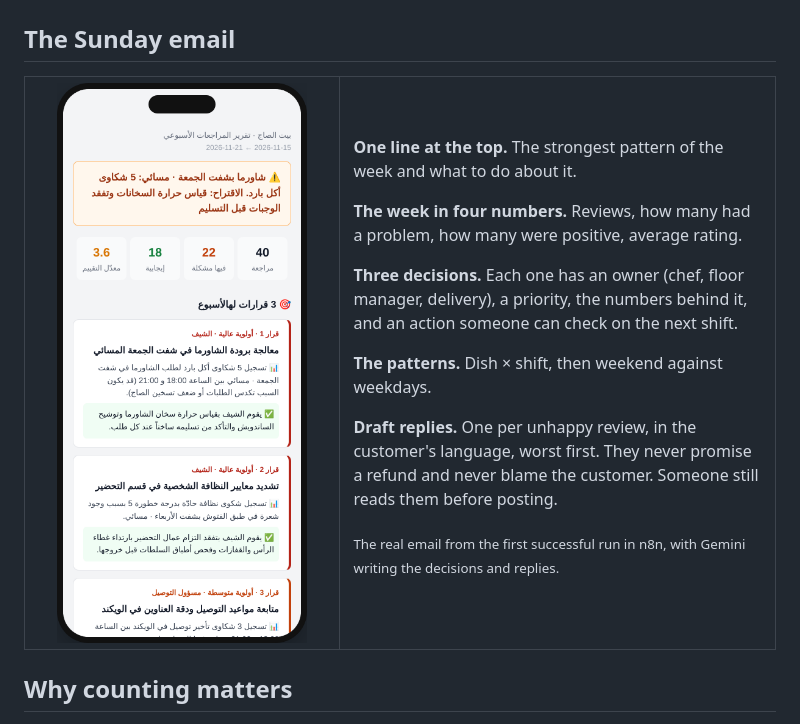
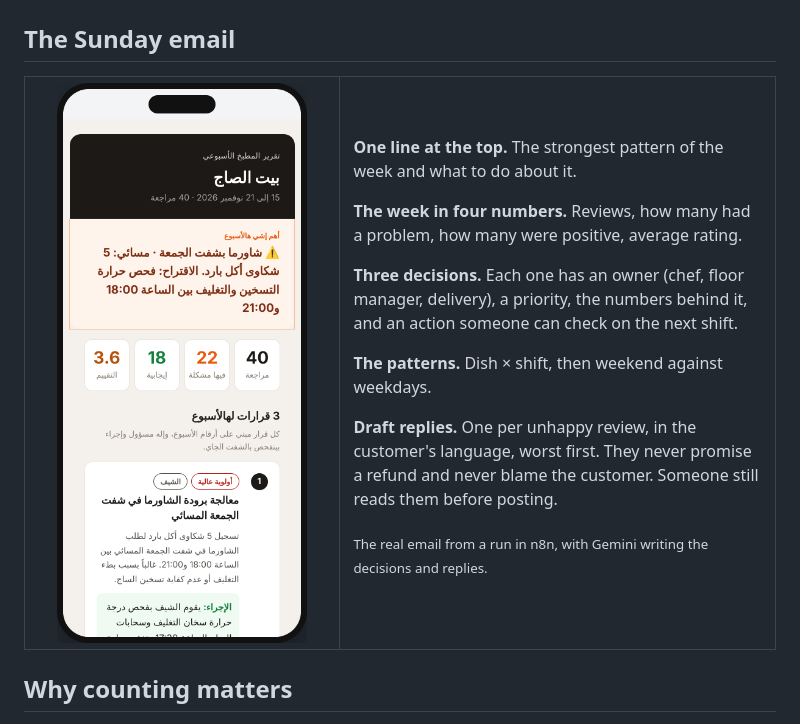
Before and after one commit to Sfditala/review-to-kitchen-report, a Markdown page: README.md, the part around the change. Drawn GitHub-style; pictures changed too: assets/email-phone.png.

Commit message:
README: real email from run #11 in the new design
Co-Authored-By: Claude Opus 5.5 <noreply@anthropic.com>
Claude-Session: https://claude.ai/code/session_01WSoAZhBjBkVVjQmiH7nJiS

```diff
--- a/README.md
+++ b/README.md
@@ -37,7 +37,7 @@ These are reviews from the demo data, in Arabic, dialect and English, the way th
 
 **Draft replies.** One per unhappy review, in the customer's language, worst first. They never promise a refund and never blame the customer. Someone still reads them before posting.
 
-<sub>The real email from the first successful run in n8n, with Gemini writing the decisions and replies.</sub>
+<sub>The real email from a run in n8n, with Gemini writing the decisions and replies.</sub>
 
 </td>
 </tr>
```
